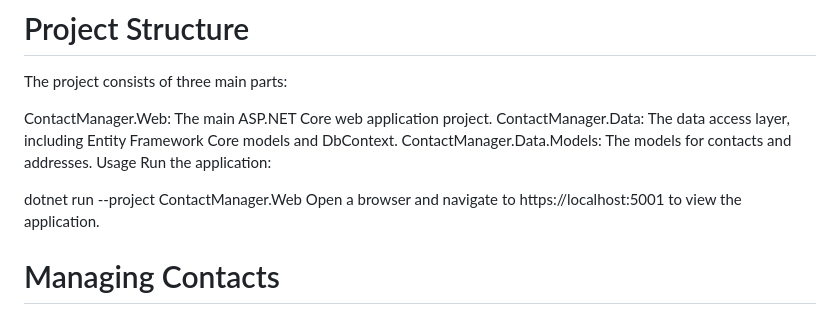
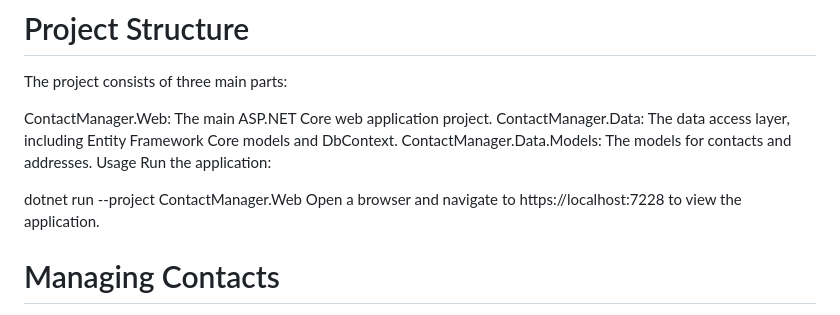
Before and after one commit to ahmedmsmg/MSVisual-Studio-MVC-Web-App, a Markdown page: README.md, the part around the change. GitHub-like rendering.

```diff
--- a/README.md
+++ b/README.md
@@ -56,7 +56,7 @@ Usage
 Run the application:
 
 dotnet run --project ContactManager.Web
-Open a browser and navigate to https://localhost:5001 to view the application.
+Open a browser and navigate to https://localhost:7228 to view the application.
 
 # Managing Contacts
 To create a new contact, click on the "Create New" button, fill out the form, and submit.
```
